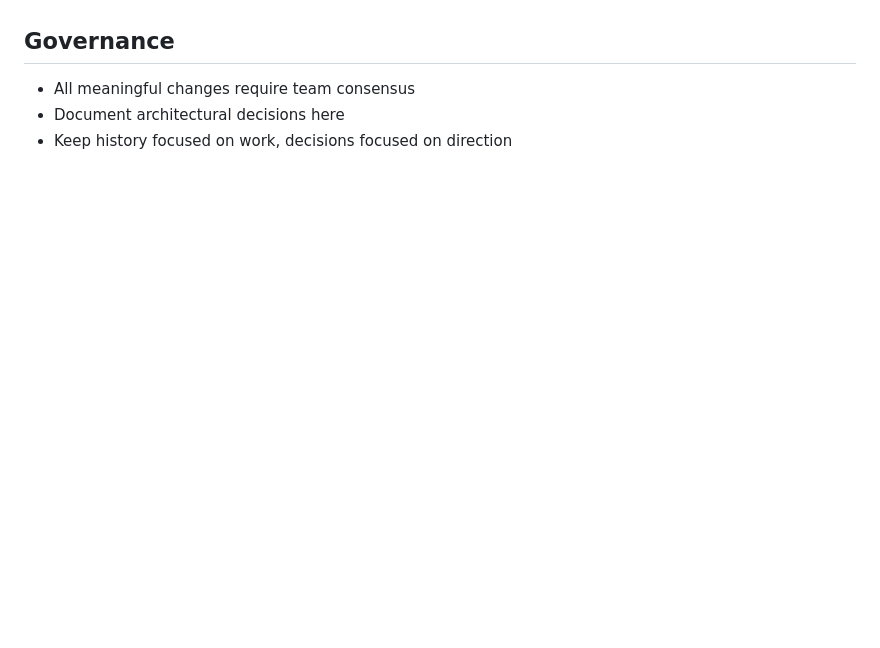
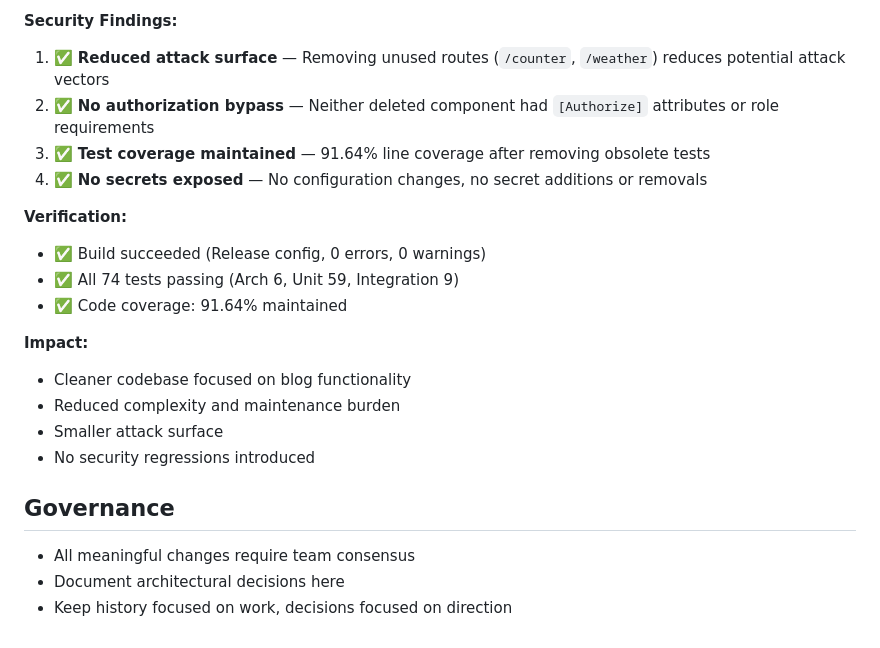
Before and after one commit to mpaulosky/MyBlog, a Markdown page: .squad/decisions.md, the part around one of its changes. Drawn GitHub-style; blank space fills up the shorter version.

```diff
--- a/.squad/decisions.md
+++ b/.squad/decisions.md
@@ -106,3 +166,20 @@ Adopted standardized 7-line copyright header format for all C# (`.cs`) files in
+**Security Findings:**
+1. ✅ **Reduced attack surface** — Removing unused routes (`/counter`, `/weather`) reduces potential attack vectors
+2. ✅ **No authorization bypass** — Neither deleted component had `[Authorize]` attributes or role requirements
+3. ✅ **Test coverage maintained** — 91.64% line coverage after removing obsolete tests
+4. ✅ **No secrets exposed** — No configuration changes, no secret additions or removals
+
+**Verification:**
+- ✅ Build succeeded (Release config, 0 errors, 0 warnings)
+- ✅ All 74 tests passing (Arch 6, Unit 59, Integration 9)
+- ✅ Code coverage: 91.64% maintained
+
+**Impact:**
+- Cleaner codebase focused on blog functionality
+- Reduced complexity and maintenance burden
+- Smaller attack surface
+- No security regressions introduced
+
 ## Governance
 
 - All meaningful changes require team consensus
```
Also changed, not shown: other parts of .squad/decisions.md (+60 -0 lines), 1 other file.
